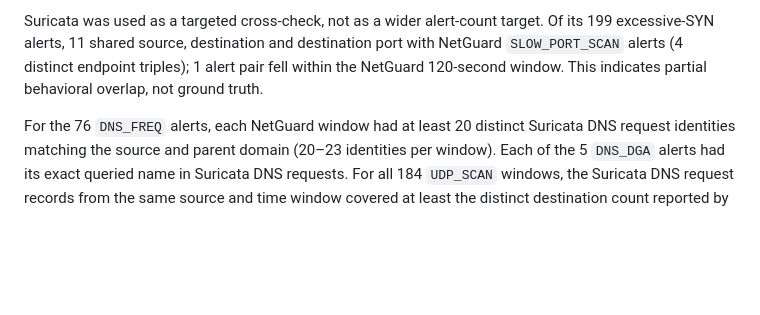
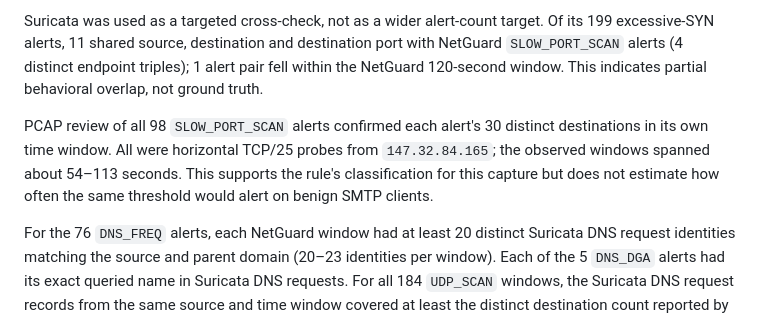
Before and after one commit to harshitagrwl1608/Network_Intrusion_Detection_System, a Markdown page: ids_project/evaluation/external_dataset_inventory.md, the part around the change. GitHub-like rendering; blank space fills up the shorter version.

Commit message:
Record packet check for slow scan alerts

```diff
--- a/ids_project/evaluation/external_dataset_inventory.md
+++ b/ids_project/evaluation/external_dataset_inventory.md
@@ -121,6 +121,12 @@ port with NetGuard `SLOW_PORT_SCAN` alerts (4 distinct endpoint triples); 1
 alert pair fell within the NetGuard 120-second window. This indicates partial
 behavioral overlap, not ground truth.
 
+PCAP review of all 98 `SLOW_PORT_SCAN` alerts confirmed each alert's 30
+distinct destinations in its own time window. All were horizontal TCP/25
+probes from `147.32.84.165`; the observed windows spanned about 54–113 seconds.
+This supports the rule's classification for this capture but does not estimate
+how often the same threshold would alert on benign SMTP clients.
+
 For the 76 `DNS_FREQ` alerts, each NetGuard window had at least 20 distinct
 Suricata DNS request identities matching the source and parent domain (20–23
 identities per window). Each of the 5 `DNS_DGA` alerts had its exact queried
```
